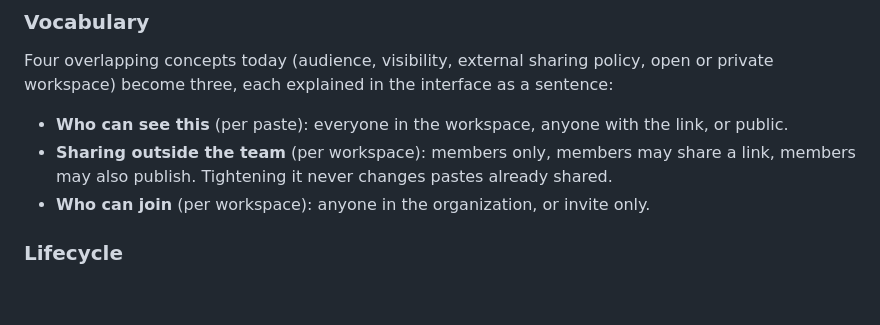
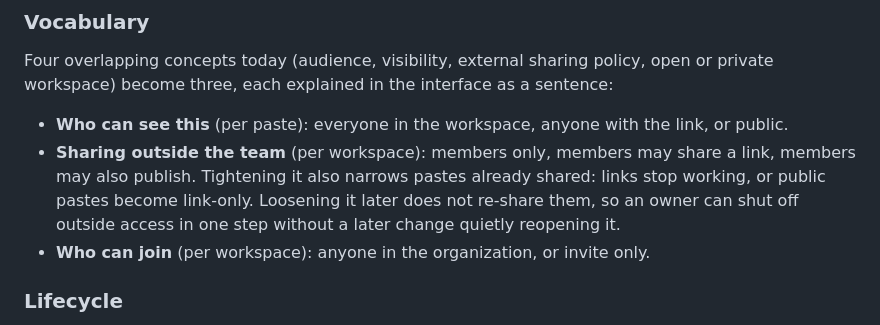
Before and after one commit to chaba-dev/textbin, a Markdown page: docs/design.md, the part around the change. GitHub-like rendering; blank space fills up the shorter version.

Commit message:
docs: tightening external sharing narrows pastes already shared (#76)
## Summary

This settles the doc-vs-code mismatch flagged in #74.

`docs/design.md` said that tightening "Sharing outside the team" *never
changes pastes already shared*. The code does the opposite at two
layers:

- **On save:** `Organizations.clamp_paste_audiences/1` rewrites existing
audiences to fit the new setting.
- **On every read:** shared-link access re-checks the workspace's
current setting.

The code's behaviour is the one to keep:

- An owner who switches to "Members only", for example after a leak,
needs links already shared to stop working.
- Because the clamp rewrites stored audiences, loosening the setting
later doesn't quietly re-share anything.

The doc now describes that behaviour. The UI has said the same since
#74.

Doc-only change. No code changes.

🤖 Generated with [Claude Code](https://claude.com/claude-code)

https://claude.ai/code/session_019fnjMN7WpEjQJD2zveakV6

---
_Generated by [Claude
Code](https://claude.ai/code/session_019fnjMN7WpEjQJD2zveakV6)_

Co-authored-by: Claude <noreply@anthropic.com>

```diff
--- a/docs/design.md
+++ b/docs/design.md
@@ -95,8 +95,10 @@ interface as a sentence:
 - **Who can see this** (per paste): everyone in the workspace, anyone with the
   link, or public.
 - **Sharing outside the team** (per workspace): members only, members may
-  share a link, members may also publish. Tightening it never changes pastes
-  already shared.
+  share a link, members may also publish. Tightening it also narrows pastes
+  already shared: links stop working, or public pastes become link-only.
+  Loosening it later does not re-share them, so an owner can shut off outside
+  access in one step without a later change quietly reopening it.
 - **Who can join** (per workspace): anyone in the organization, or invite
   only.
 
```
